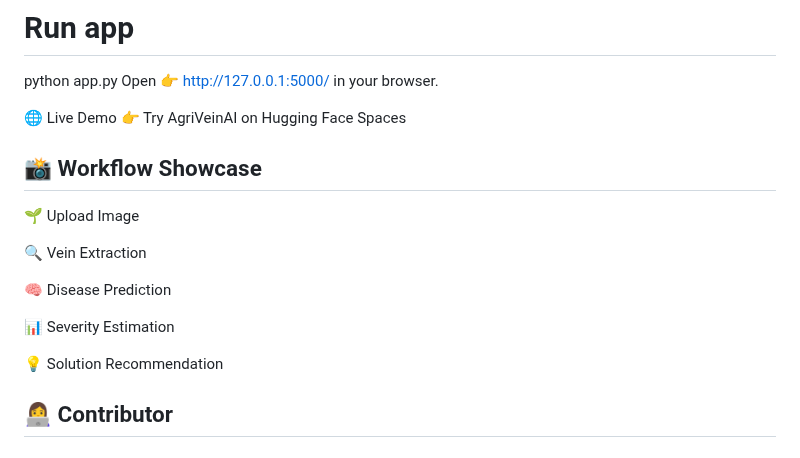
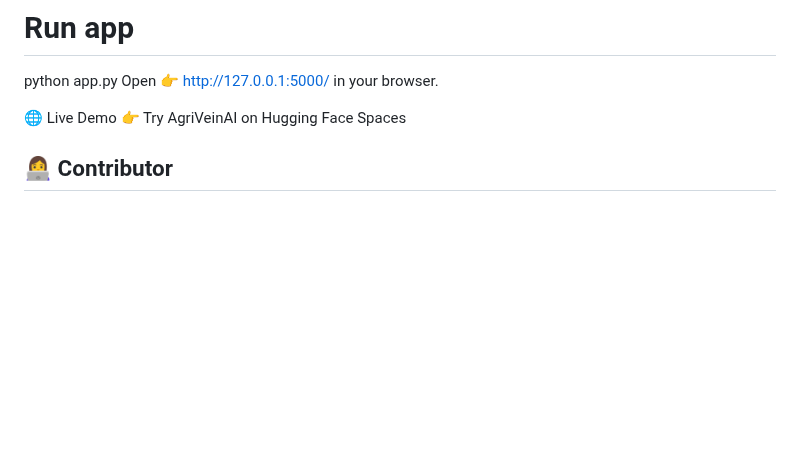
Before and after one commit to Gummalalikhitha/AgriveinAI, a Markdown page: README.md, the part around one of its changes. GitHub-like rendering; blank space fills up the shorter version.

```diff
--- a/README.md
+++ b/README.md
@@ -116,18 +120,6 @@ Open 👉 http://127.0.0.1:5000/ in your browser.
 🌐 Live Demo
 👉 Try AgriVeinAI on Hugging Face Spaces
 
-📸 Workflow Showcase
----
-🌱 Upload Image
-
-🔍 Vein Extraction
-
-🧠 Disease Prediction
-
-📊 Severity Estimation
-
-💡 Solution Recommendation
-
 👩‍💻 Contributor
 ---
 Gummala Likhitha – [GitHub Profile](https://github.com/gummalalikhitha/AgriVeinAI)
```
Also changed, not shown: other parts of README.md (+9 -5 lines).
